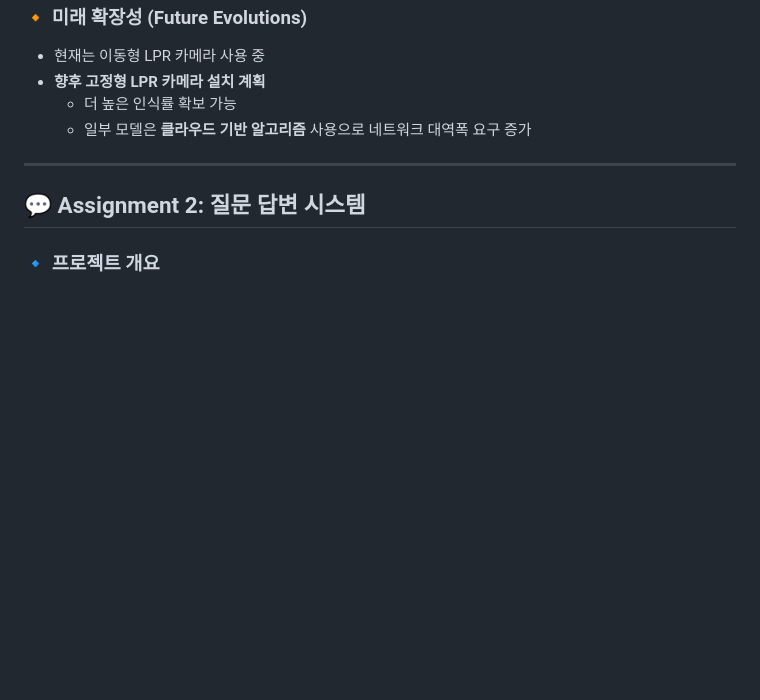
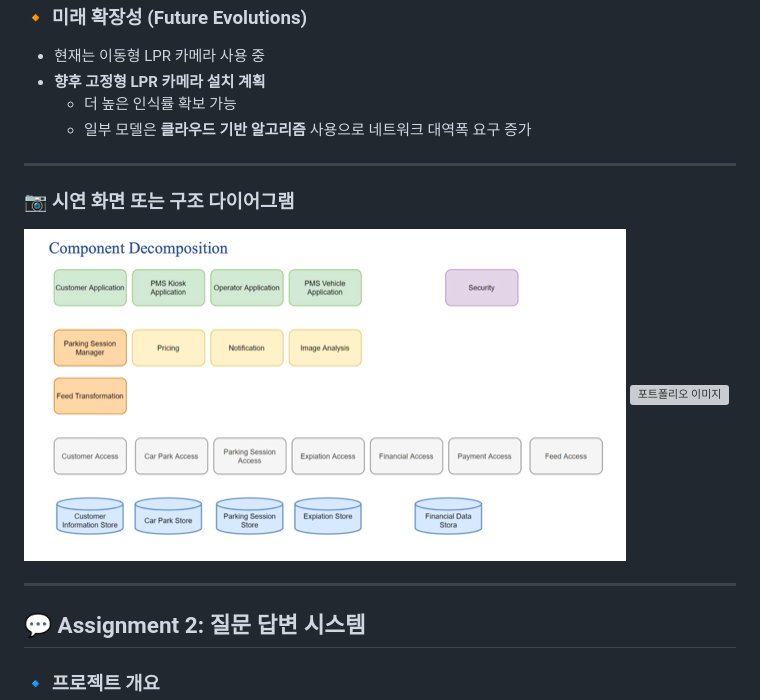
Before and after one commit to Gitaebaechaos/portfolio, a Markdown page: System Design Implementation/README.md, the part around the change printed below. Drawn GitHub-style; blank space fills up the shorter version; grey boxes are pictures that could not be loaded.

```diff
--- a/System Design Implementation/README.md
+++ b/System Design Implementation/README.md
@@ -113,6 +113,13 @@
 
 ---
 
+### 📷 시연 화면 또는 구조 다이어그램
+
+![포트폴리오 이미지](https://raw.githubusercontent.com/Gitaebaechaos/portfolio/main/images/56.png)
+![포트폴리오 이미지](https://raw.githubusercontent.com/Gitaebaechaos/portfolio/main/images/57.png)
+
+---
+
 ## 💬 Assignment 2: 질문 답변 시스템
 
 ### 🔹 프로젝트 개요
```
Also changed, not shown: other parts of System Design Implementation/README.md (+1 -5 lines).
